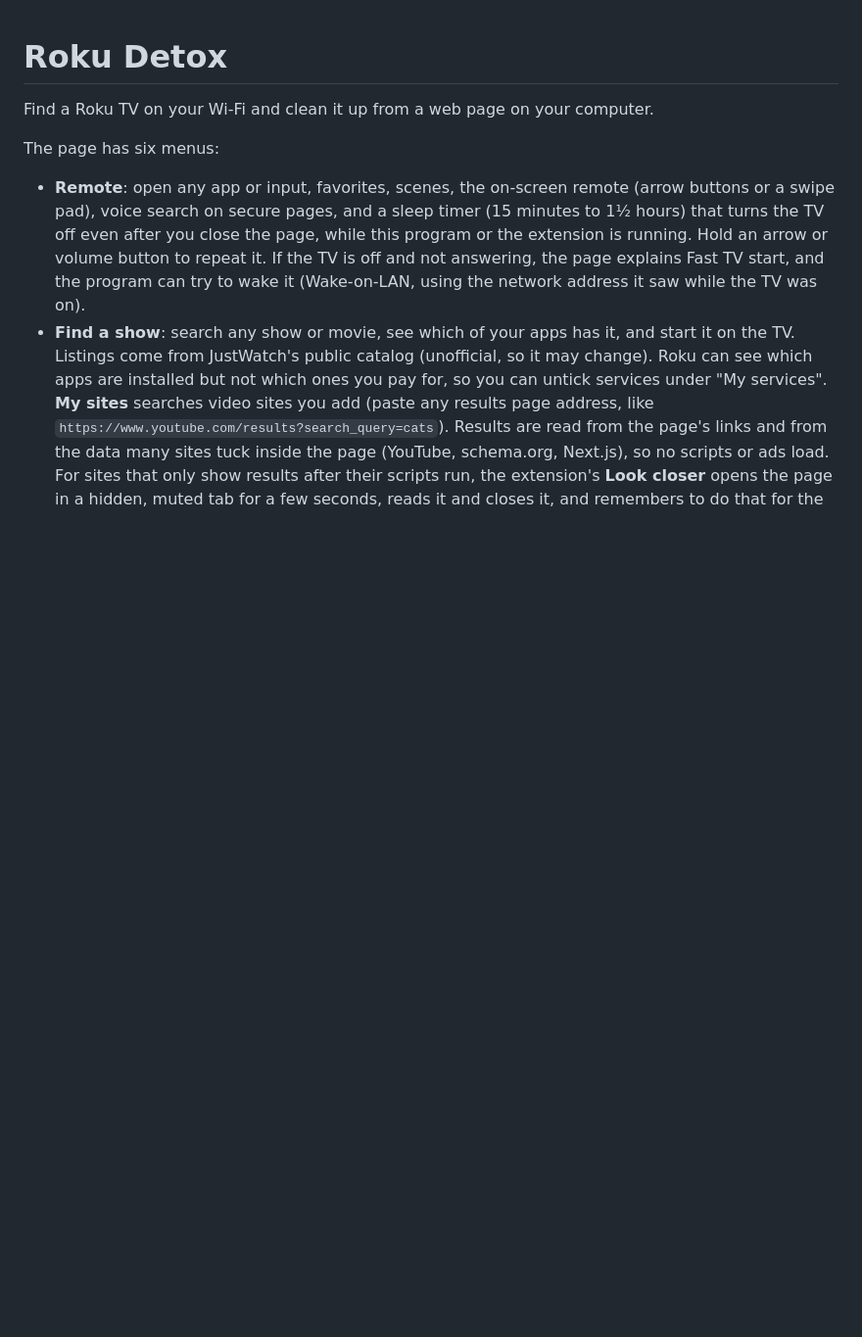
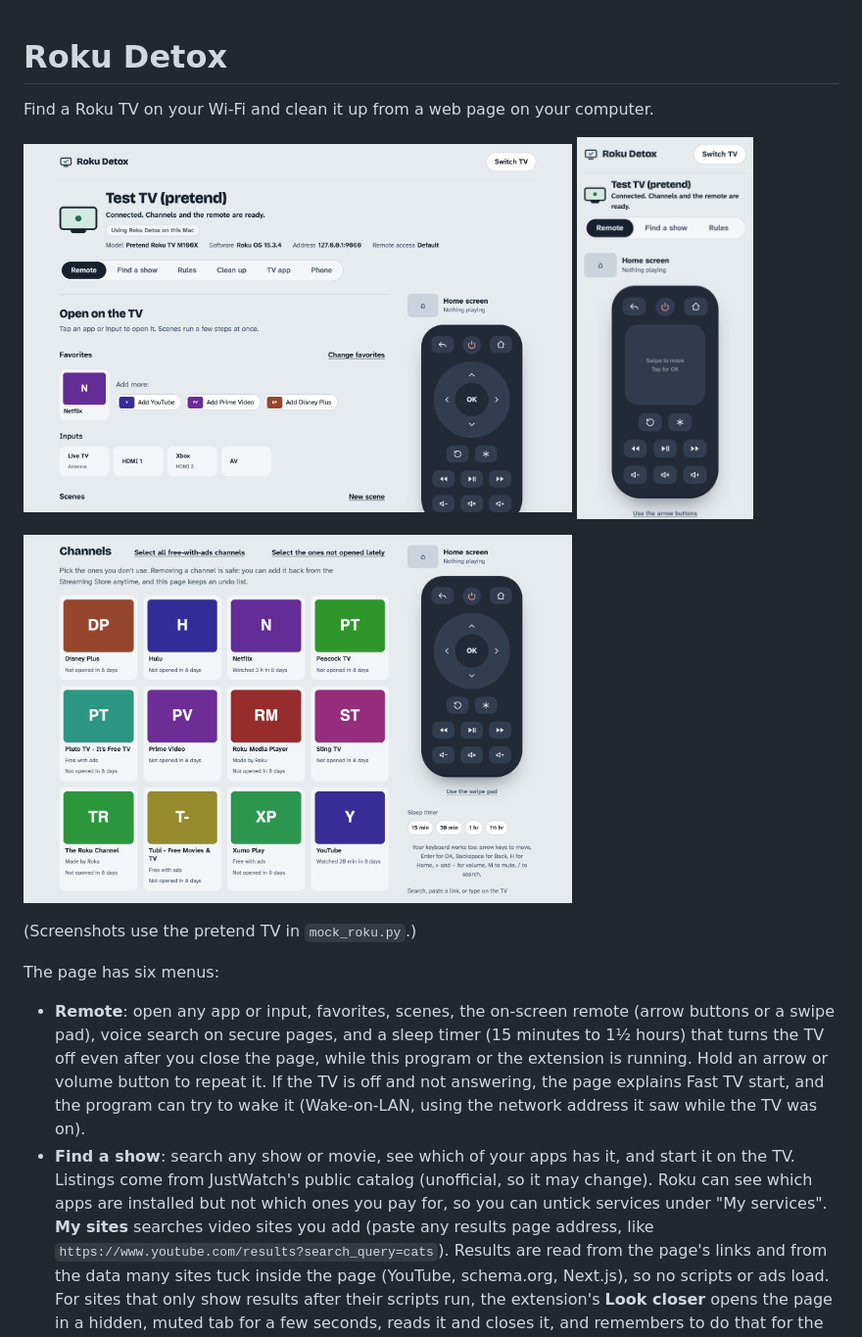
Before and after one commit to fabioelia/roku-detox, a Markdown page: README.md, the part around the change. Shown at 98% size. Rendered like a GitHub page; pictures changed too: docs/clean-up.png (added), docs/phone.png (added), docs/remote.png (added); blank space fills up the shorter version.

Commit message:
README: screenshots (taken with the pretend TV)
Co-Authored-By: Claude Opus 5.5 <noreply@anthropic.com>

```diff
--- a/README.md
+++ b/README.md
@@ -1,6 +1,14 @@
 # Roku Detox
 
 Find a Roku TV on your Wi-Fi and clean it up from a web page on your computer.
+
+<p>
+  <img src="docs/remote.png" alt="The Remote menu: favorites, inputs and an on-screen remote" width="560">
+  <img src="docs/phone.png" alt="On a phone: the remote with the swipe pad" width="180">
+</p>
+<p><img src="docs/clean-up.png" alt="Clean up: each channel shows how long it was watched" width="560"></p>
+
+(Screenshots use the pretend TV in `mock_roku.py`.)
 
 The page has six menus:
 
```
